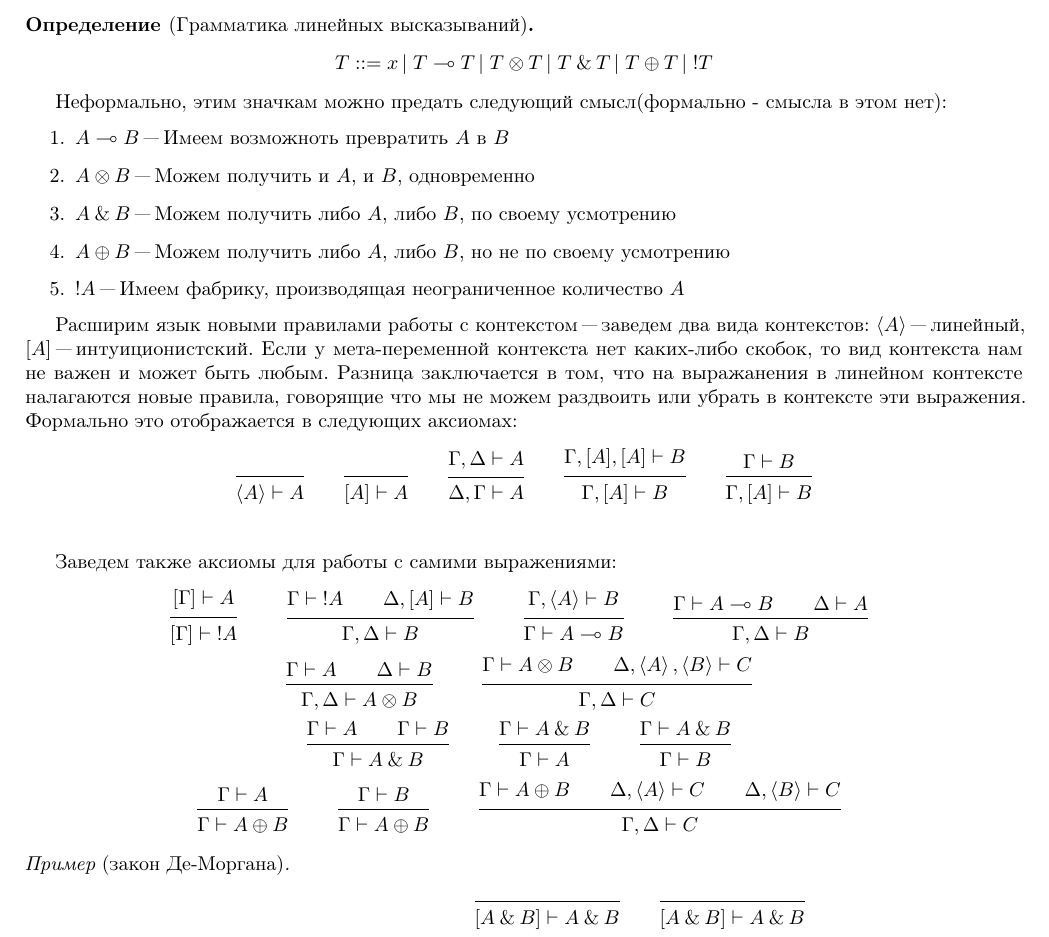
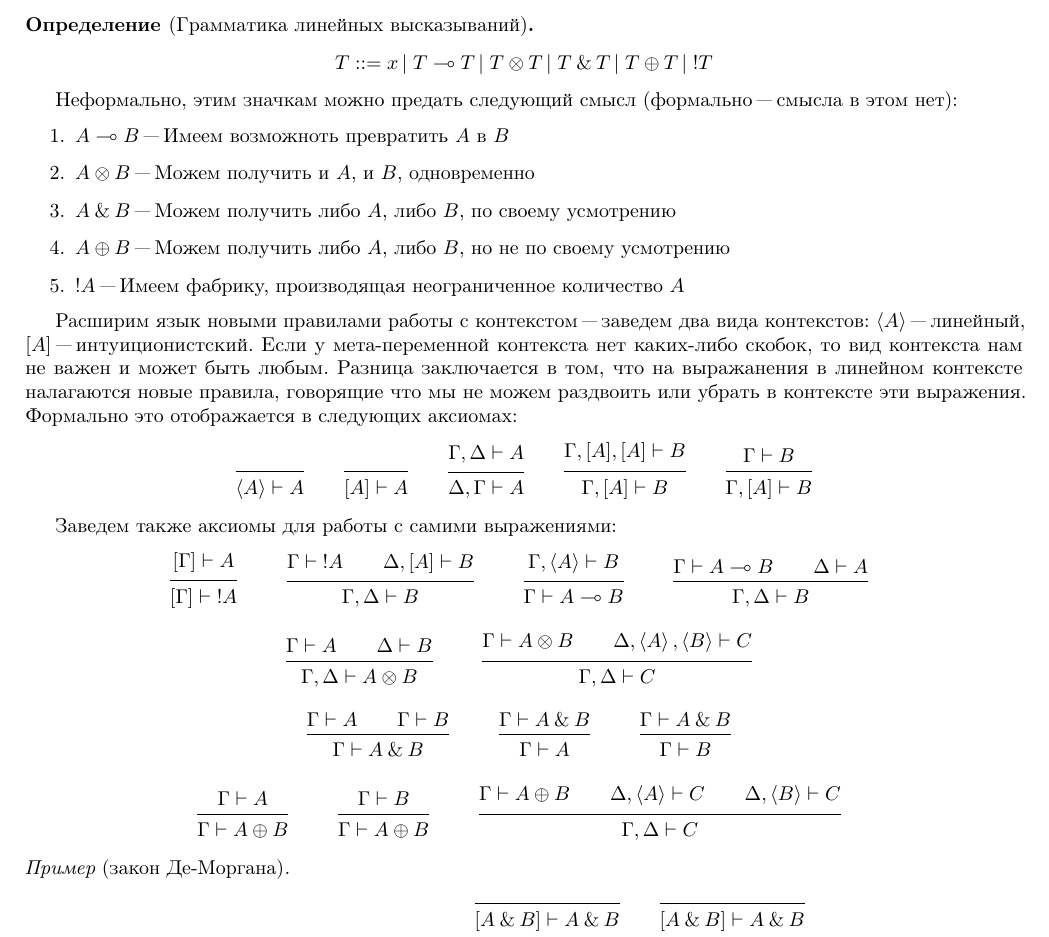
Before and after one commit to artemohanjanyan/tt-conspect, a LaTeX document (main.tex, which reads lec10.tex): part of page 19 of 22, cut so that both start at the same text. Compiled offline with pdfLaTeX.

Commit message:
small corrections

```diff
--- a/lec10.tex
+++ b/lec10.tex
@@ -84,7 +84,7 @@ $K = K$, $S = B (BW) (BBC)$, $I = CKK$.
     \]
     \end{bnf}
 \end{definition}
-Неформально, этим значкам можно предать следующий смысл(формально - смысла в этом нет):
+Неформально, этим значкам можно предать следующий смысл (формально "--- смысла в этом нет):
 \begin{enumerate}
 	\item $A \multimap B$  "--- Имеем возможноть превратить $A$ в $B$
 	\item $A \otimes B$ "--- Можем получить и $A$, и $B$, одновременно
@@ -97,15 +97,17 @@ $K = K$, $S = B (BW) (BBC)$, $I = CKK$.
 Если у мета-переменной контекста нет каких-либо скобок, то вид контекста нам не важен и может быть любым.
 Разница заключается в том, что на выражанения в линейном контексте налагаются новые правила,
 говорящие что мы не можем раздвоить или убрать в контексте эти выражения. Формально это отображается в следующих аксиомах:
-\begin{gather*}
+\[
 	\infer{\pair{A} \vdash A}{} \qquad
     \infer{[A] \vdash A}{} \qquad
     \infer{\Delta, \Gamma \vdash A}{\Gamma, \Delta \vdash A} \qquad
     \infer{\Gamma, [A] \vdash B}{\Gamma, [A], [A] \vdash B} \qquad
     \infer{\Gamma, [A] \vdash B}{\Gamma \vdash B} \\
-\end{gather*}
+\]
 
 Заведем также аксиомы для работы с самими выражениями:
+\begin{@empty}
+\inferspacing
 \begin{gather*}
 	\infer[]{[\Gamma] \vdash \oc A}{[\Gamma] \vdash A} \qquad
 	\infer[]{\Gamma, \Delta \vdash B}{\Gamma \vdash \oc A && \Delta, [A] \vdash B} \qquad
@@ -120,6 +122,7 @@ $K = K$, $S = B (BW) (BBC)$, $I = CKK$.
 	\infer[]{\Gamma \vdash A \oplus B}{\Gamma \vdash B} \qquad
 	\infer[]{\Gamma, \Delta \vdash C}{\Gamma \vdash A \oplus B && \Delta, \pair{A} \vdash C && \Delta, \pair{B} \vdash C}
 \end{gather*}
+\end{@empty}
 \begin{example}[закон Де-Моргана]
 \[
 	\infer{\pair{\oc (A \with B)} \vdash \oc A \otimes \oc B} {
```
Also changed, not shown: lec11.tex (+3 -0 lines), lec10.tex (2 more changed lines).
